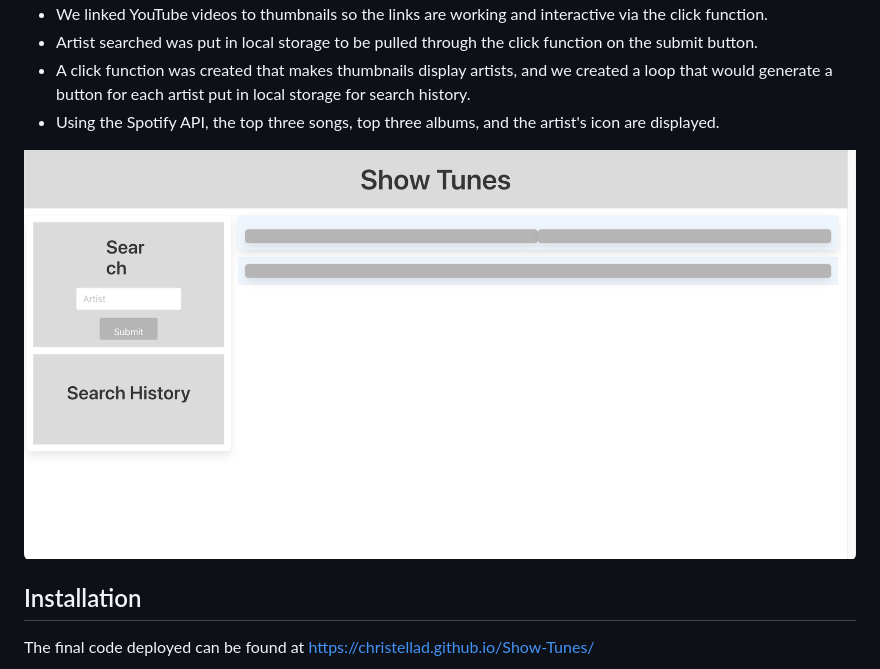
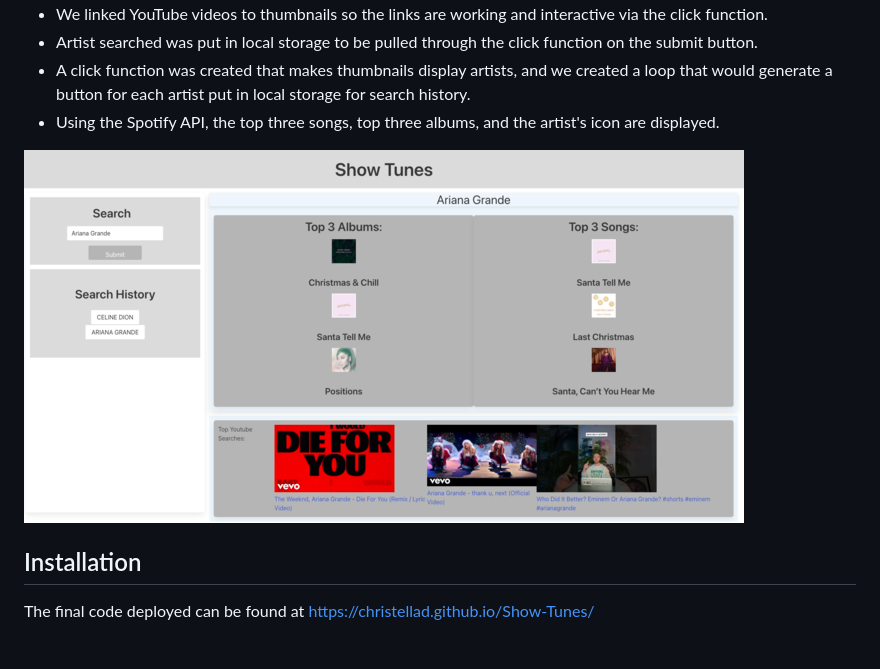
Before and after one commit to ChristellaD/Show-Tunes, a Markdown page: README.md, the part around the change. Drawn GitHub-style; pictures changed too: image-1.png (added).

```diff
--- a/README.md
+++ b/README.md
@@ -17,7 +17,7 @@ Music is a core part of life for many people, so our drive to create this applic
 * Using the Spotify API, the top three songs, top three albums, and the artist's icon are displayed.
 
 
-![Alt text](image.png)
+![Alt text](image-1.png)
 
 ## Installation
 The final code deployed can be found at https://christellad.github.io/Show-Tunes/
```
